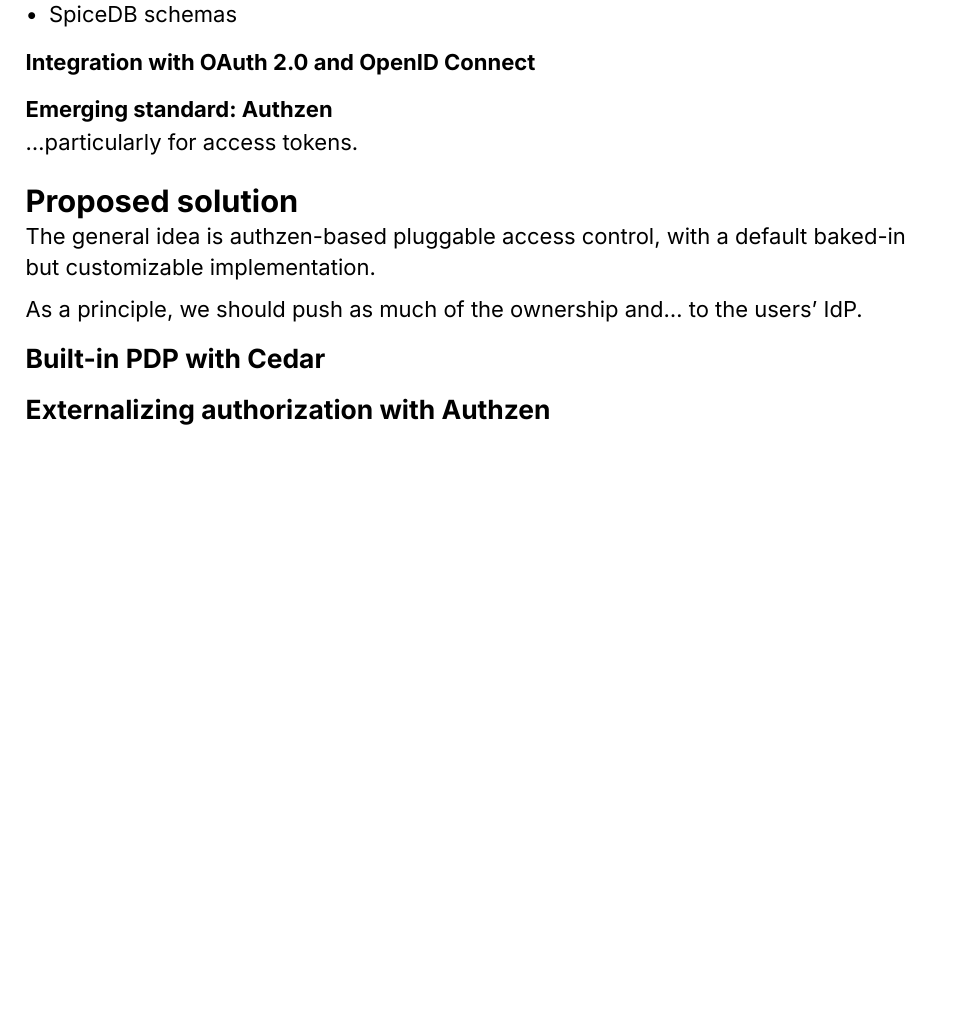
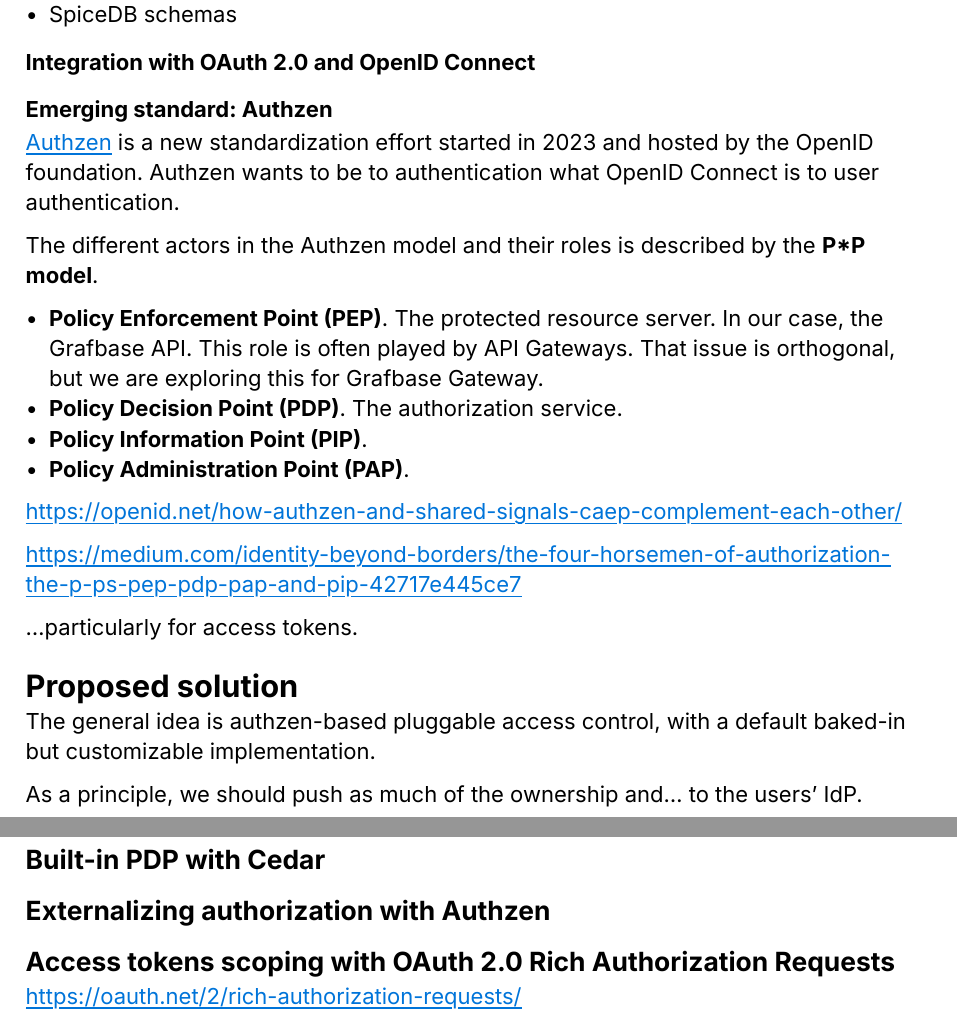
Before and after one commit to tomhoule/rfcs, a Typst document (grafbase/fine-grained-authorization.typ): part of page 4 of 4 before the commit and two parts of pages 4 and 5 of 5 after it, the two joined at a grey line, cut so that both start at the same text, the shorter picture padded with empty space. The pictures show the PDF file grafbase/fine-grained-authorization.pdf that the author committed with the source.

Commit message:
More authorization

```diff
--- a/grafbase/fine-grained-authorization.typ
+++ b/grafbase/fine-grained-authorization.typ
@@ -105,6 +113,19 @@
 
 === Emerging standard: Authzen
 
+#link("https://openid.net/wg/authzen/")[Authzen] is a new standardization effort started in 2023 and hosted by the OpenID foundation. Authzen wants to be to authentication what OpenID Connect is to user authentication.
+
+The different actors in the Authzen model and their roles is described by the *P\*P model*.
+
+- *Policy Enforcement Point (PEP)*. The protected resource server. In our case, the Grafbase API. This role is often played by API Gateways. That issue is orthogonal, but we are exploring this for Grafbase Gateway.
+- *Policy Decision Point (PDP)*. The authorization service.
+- *Policy Information Point (PIP)*.
+- *Policy Administration Point (PAP)*.
+
+https://openid.net/how-authzen-and-shared-signals-caep-complement-each-other/
+
+https://medium.com/identity-beyond-borders/the-four-horsemen-of-authorization-the-p-ps-pep-pdp-pap-and-pip-42717e445ce7
+
 ...particularly for access tokens.
 
 = Proposed solution
@@ -116,3 +137,7 @@
 == Built-in PDP with Cedar
 
 == Externalizing authorization with Authzen
+
+== Access tokens scoping with OAuth 2.0 Rich Authorization Requests
+
+https://oauth.net/2/rich-authorization-requests/
```
Also changed, not shown: grafbase/fine-grained-authorization.pdf, grafbase/fine-grained-authorization.typ (10 more changed lines).
